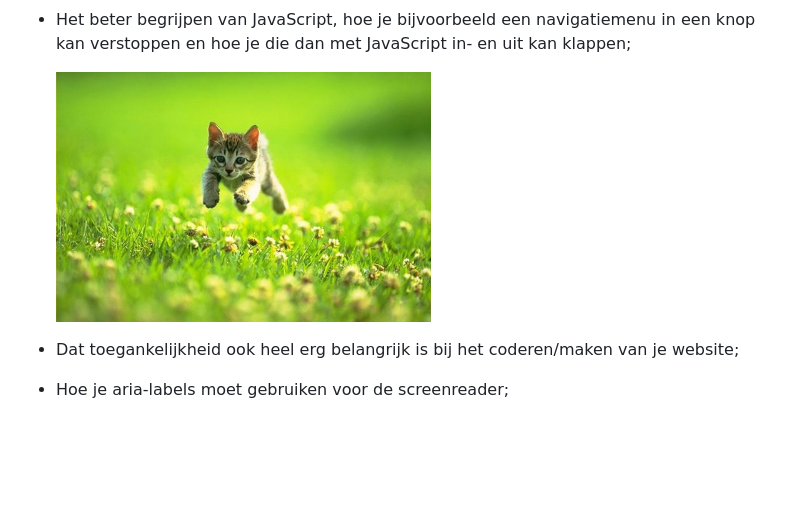
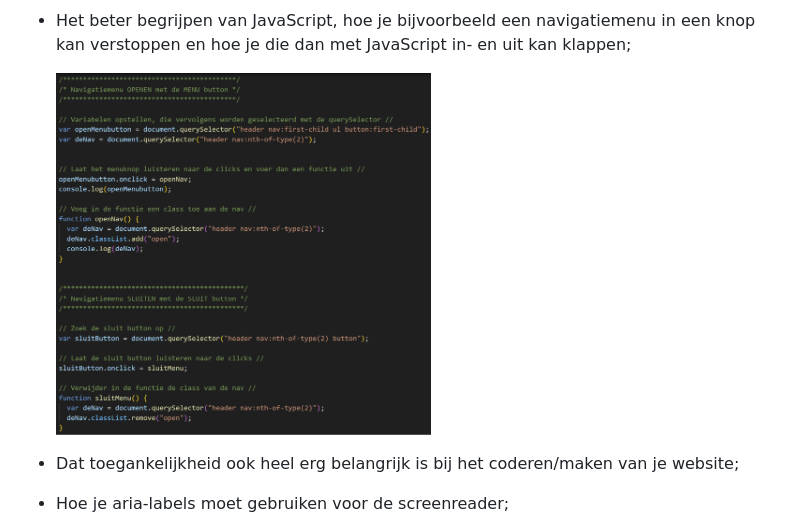
Before and after one commit to edwardvanvliet/FED23-24, a Markdown page: README.md, the part around the change. Rendered like a GitHub page; blank space fills up the shorter version.

```diff
--- a/README.md
+++ b/README.md
@@ -279,7 +279,7 @@ Nb. Door *open* toe te voegen aan een *details* element kun je deze standaard op
 
   - Het beter begrijpen van JavaScript, hoe je bijvoorbeeld een navigatiemenu in een knop kan verstoppen en hoe je die dan met JavaScript in- en uit kan klappen;
 
-    <img src="readme-images/dummy-plaatje.jpg" width="375px" alt="Navigatiemenu in- en uitklappen">
+    <img src="readme-images/navigatiemenu_in_en_uitklappen_classlist_javascript.png" width="375px" alt="Navigatiemenu in- en uitklappen met classList">
 
   - Dat toegankelijkheid ook heel erg belangrijk is bij het coderen/maken van je website;
 
```
